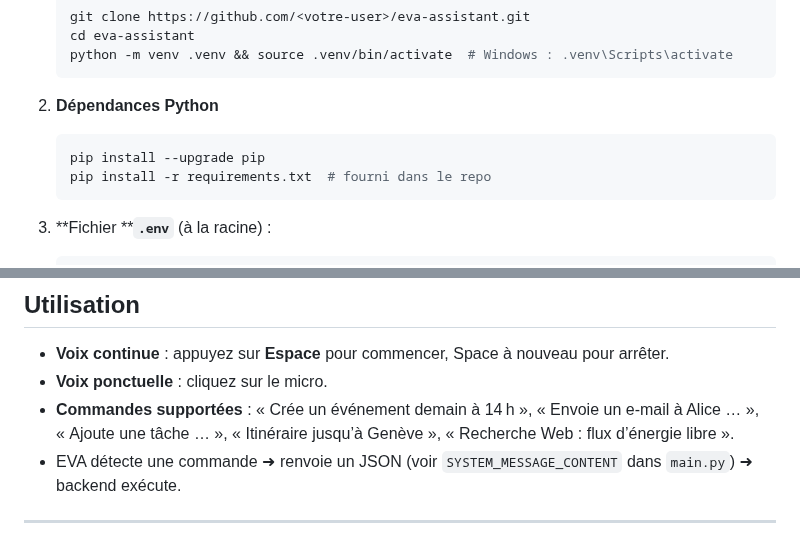
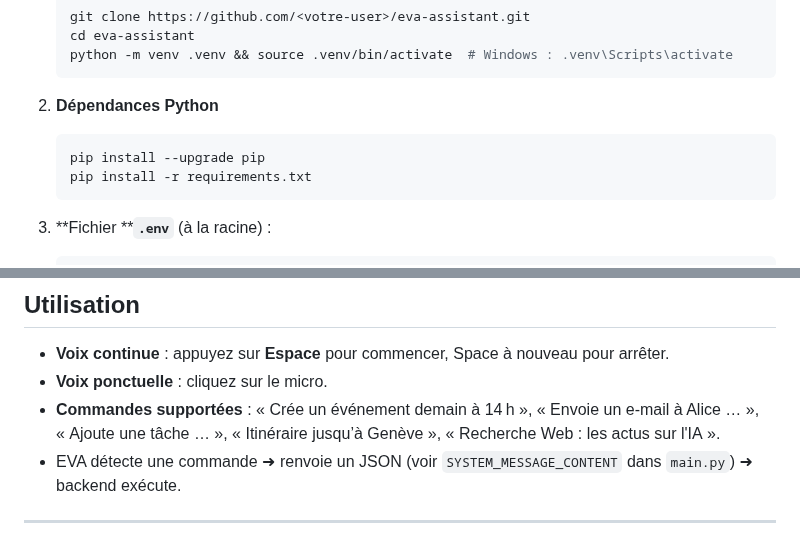
Before and after one commit to 64cipher/E.V.A, a Markdown page: README.md, 2 parts joined by grey strips. GitHub-like rendering.

````diff
--- a/README.md
+++ b/README.md
@@ -67,7 +67,7 @@ EVA (Enhanced Voice Assistant) est un assistant personnel vocal et textuel écri
 
    ```bash
    pip install --upgrade pip
-   pip install -r requirements.txt  # fourni dans le repo
+   pip install -r requirements.txt
    ```
 3. \*\*Fichier \*\***`.env`** (à la racine) :
 
@@ -126,7 +126,7 @@ EVA (Enhanced Voice Assistant) est un assistant personnel vocal et textuel écri
 
 * **Voix continue** : appuyez sur **Espace** pour commencer, Space à nouveau pour arrêter.
 * **Voix ponctuelle** : cliquez sur le micro.
-* **Commandes supportées** : « Crée un événement demain à 14 h », « Envoie un e‑mail à Alice … », « Ajoute une tâche … », « Itinéraire jusqu’à Genève », « Recherche Web : flux d’énergie libre ».
+* **Commandes supportées** : « Crée un événement demain à 14 h », « Envoie un e‑mail à Alice … », « Ajoute une tâche … », « Itinéraire jusqu’à Genève », « Recherche Web : les actus sur l'IA ».
 * EVA détecte une commande ➜ renvoie un JSON (voir `SYSTEM_MESSAGE_CONTENT` dans `main.py`) ➜ backend exécute.
 
 ---
````
